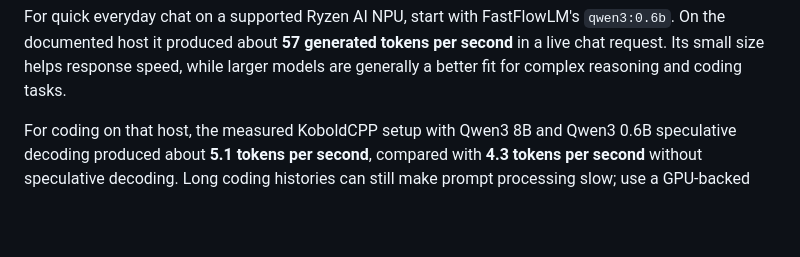
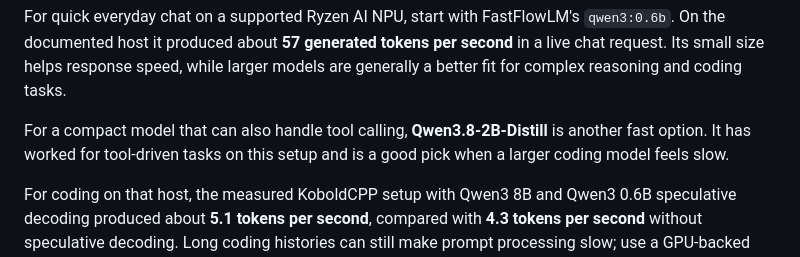
Before and after one commit to smasvel/hearth.webui.ai, a Markdown page: README.md, the part around the change. Drawn GitHub-style; blank space fills up the shorter version.

Commit message:
Recommend Qwen3.8 2B for fast tool use

```diff
--- a/README.md
+++ b/README.md
@@ -120,6 +120,10 @@ For quick everyday chat on a supported Ryzen AI NPU, start with FastFlowLM's
 `qwen3:0.6b`. On the documented host it produced about **57 generated tokens per
 second** in a live chat request. Its small size helps response speed, while larger
 models are generally a better fit for complex reasoning and coding tasks.
+
+For a compact model that can also handle tool calling, **Qwen3.8-2B-Distill** is
+another fast option. It has worked for tool-driven tasks on this setup and is a good
+pick when a larger coding model feels slow.
 
 For coding on that host, the measured KoboldCPP setup with Qwen3 8B and Qwen3
 0.6B speculative decoding produced about **5.1 tokens per second**, compared with
```
